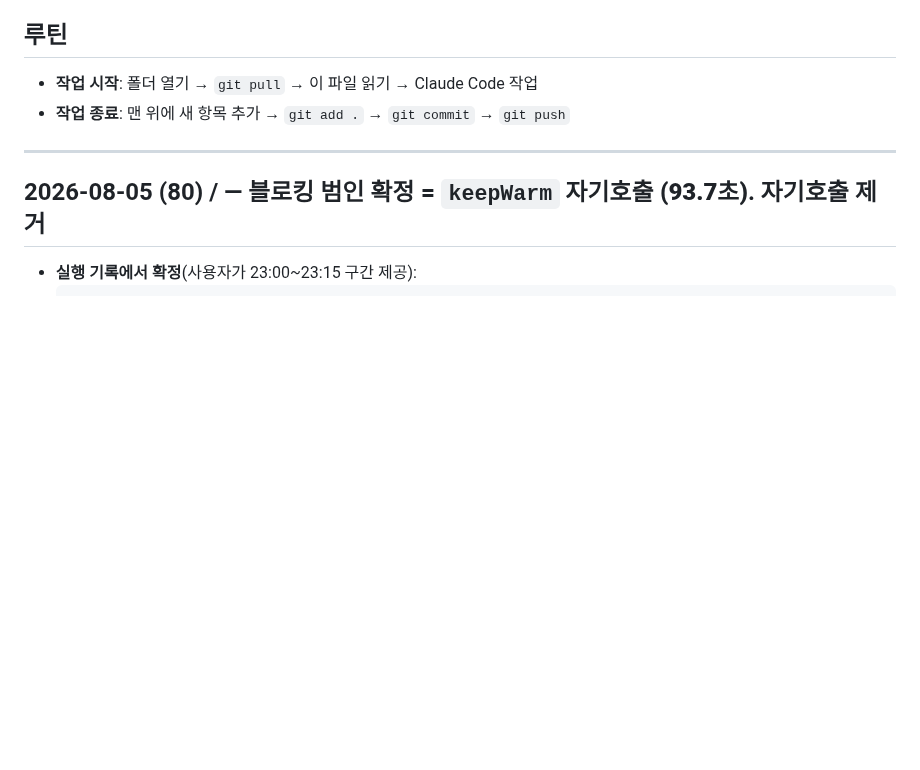
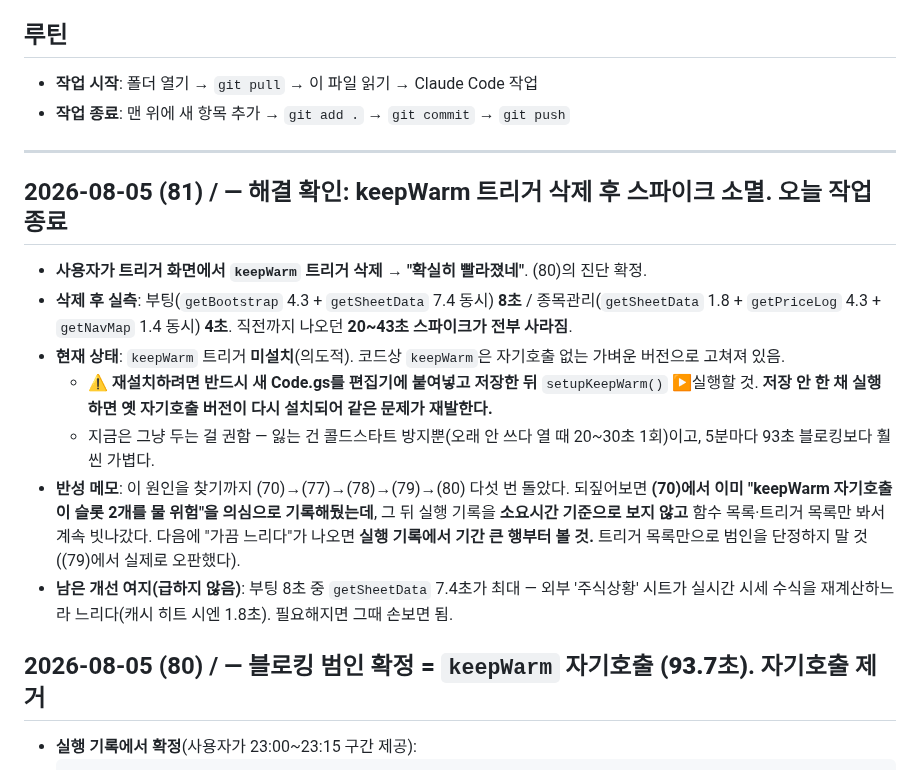
Before and after one commit to jaenamking1-collab/jjk, a Markdown page: WORKLOG.md, the part around the change. Drawn GitHub-style; blank space fills up the shorter version.

Commit message:
WORKLOG: keepWarm 트리거 삭제로 블로킹 해결 확인
부팅 8초 / 종목관리 4초, 20~43초 스파이크 소멸.
keepWarm 트리거는 현재 미설치 상태로 둠.

Co-Authored-By: Claude Opus 5 <noreply@anthropic.com>

```diff
--- a/WORKLOG.md
+++ b/WORKLOG.md
@@ -8,6 +8,15 @@
 - **작업 종료**: 맨 위에 새 항목 추가 → `git add .` → `git commit` → `git push`
 
 ---
+
+## 2026-08-05 (81) / — **해결 확인**: keepWarm 트리거 삭제 후 스파이크 소멸. 오늘 작업 종료
+- **사용자가 트리거 화면에서 `keepWarm` 트리거 삭제 → "확실히 빨라졌네"**. (80)의 진단 확정.
+- **삭제 후 실측**: 부팅(`getBootstrap` 4.3 + `getSheetData` 7.4 동시) **8초** / 종목관리(`getSheetData` 1.8 + `getPriceLog` 4.3 + `getNavMap` 1.4 동시) **4초**. 직전까지 나오던 **20~43초 스파이크가 전부 사라짐**.
+- **현재 상태**: `keepWarm` 트리거 **미설치**(의도적). 코드상 `keepWarm`은 자기호출 없는 가벼운 버전으로 고쳐져 있음.
+  - ⚠️ **재설치하려면 반드시 새 Code.gs를 편집기에 붙여넣고 저장한 뒤** `setupKeepWarm()` ▶실행할 것. **저장 안 한 채 실행하면 옛 자기호출 버전이 다시 설치되어 같은 문제가 재발한다.**
+  - 지금은 그냥 두는 걸 권함 — 잃는 건 콜드스타트 방지뿐(오래 안 쓰다 열 때 20~30초 1회)이고, 5분마다 93초 블로킹보다 훨씬 가볍다.
+- **반성 메모**: 이 원인을 찾기까지 (70)→(77)→(78)→(79)→(80) 다섯 번 돌았다. 되짚어보면 **(70)에서 이미 "keepWarm 자기호출이 슬롯 2개를 물 위험"을 의심으로 기록해뒀는데**, 그 뒤 실행 기록을 **소요시간 기준으로 보지 않고** 함수 목록·트리거 목록만 봐서 계속 빗나갔다. 다음에 "가끔 느리다"가 나오면 **실행 기록에서 기간 큰 행부터 볼 것.** 트리거 목록만으로 범인을 단정하지 말 것((79)에서 실제로 오판했다).
+- **남은 개선 여지(급하지 않음)**: 부팅 8초 중 `getSheetData` 7.4초가 최대 — 외부 '주식상황' 시트가 실시간 시세 수식을 재계산하느라 느리다(캐시 히트 시엔 1.8초). 필요해지면 그때 손보면 됨.
 
 ## 2026-08-05 (80) / — **블로킹 범인 확정 = `keepWarm` 자기호출 (93.7초)**. 자기호출 제거
 - **실행 기록에서 확정**(사용자가 23:00~23:15 구간 제공):
```
